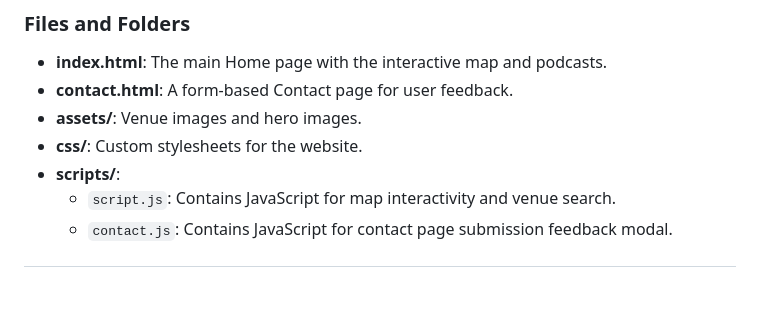
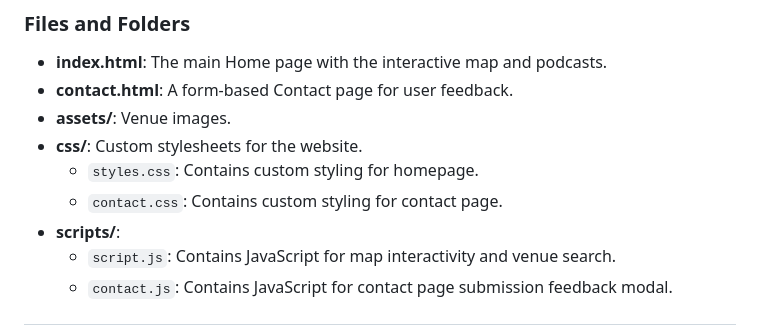
Before and after one commit to shipleyux/sober-map, a Markdown page: README.md, the part around the change. Drawn GitHub-style; blank space fills up the shorter version.

```diff
--- a/README.md
+++ b/README.md
@@ -92,8 +92,10 @@ These wireframes show the early ideas for how the site would look and work. They
 ### Files and Folders
 - **index.html**: The main Home page with the interactive map and podcasts.
 - **contact.html**: A form-based Contact page for user feedback.
-- **assets/**: Venue images and hero images.
+- **assets/**: Venue images.
 - **css/**: Custom stylesheets for the website.
+  - `styles.css`: Contains custom styling for homepage.
+  - `contact.css`: Contains custom styling for contact page.
 - **scripts/**:
   - `script.js`: Contains JavaScript for map interactivity and venue search.
   - `contact.js`: Contains JavaScript for contact page submission feedback modal.
```
